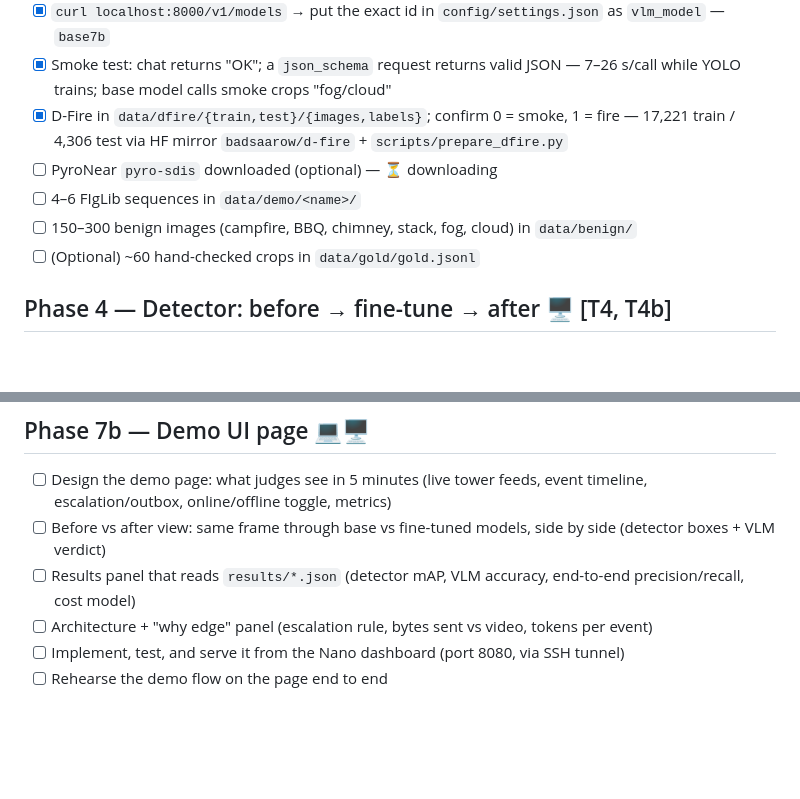
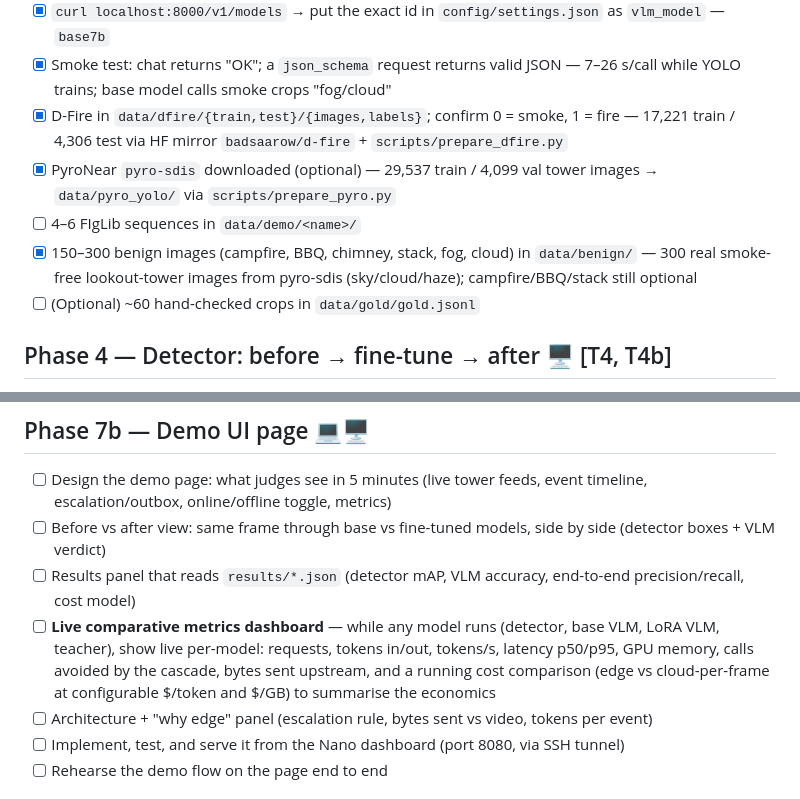
Before and after one commit to IamSavitha/wildfire-edge-sentinel-hp-sjsu-hack, a Markdown page: docs/PROGRESS.md, 2 parts joined by grey strips. Rendered like a GitHub page; blank space fills up the shorter version.

Commit message:
docs: progress update

```diff
--- a/docs/PROGRESS.md
+++ b/docs/PROGRESS.md
@@ -45,9 +45,9 @@ Tick a box (`- [x]`) when a step is done. Steps are in the order to run them. Co
 - [x] `curl localhost:8000/v1/models` → put the exact id in `config/settings.json` as `vlm_model` — `base7b`
 - [x] Smoke test: chat returns "OK"; a `json_schema` request returns valid JSON — 7–26 s/call while YOLO trains; base model calls smoke crops "fog/cloud"
 - [x] D-Fire in `data/dfire/{train,test}/{images,labels}`; confirm 0 = smoke, 1 = fire — 17,221 train / 4,306 test via HF mirror `badsaarow/d-fire` + `scripts/prepare_dfire.py`
-- [ ] PyroNear `pyro-sdis` downloaded (optional) — ⏳ downloading
+- [x] PyroNear `pyro-sdis` downloaded (optional) — 29,537 train / 4,099 val tower images → `data/pyro_yolo/` via `scripts/prepare_pyro.py`
 - [ ] 4–6 FIgLib sequences in `data/demo/<name>/`
-- [ ] 150–300 benign images (campfire, BBQ, chimney, stack, fog, cloud) in `data/benign/`
+- [x] 150–300 benign images (campfire, BBQ, chimney, stack, fog, cloud) in `data/benign/` — 300 real smoke-free lookout-tower images from pyro-sdis (sky/cloud/haze); campfire/BBQ/stack still optional
 - [ ] (Optional) ~60 hand-checked crops in `data/gold/gold.jsonl`
 
 ## Phase 4 — Detector: before → fine-tune → after 🖥️ [T4, T4b]
@@ -100,6 +100,7 @@ Tick a box (`- [x]`) when a step is done. Steps are in the order to run them. Co
 - [ ] Design the demo page: what judges see in 5 minutes (live tower feeds, event timeline, escalation/outbox, online/offline toggle, metrics)
 - [ ] Before vs after view: same frame through base vs fine-tuned models, side by side (detector boxes + VLM verdict)
 - [ ] Results panel that reads `results/*.json` (detector mAP, VLM accuracy, end-to-end precision/recall, cost model)
+- [ ] **Live comparative metrics dashboard** — while any model runs (detector, base VLM, LoRA VLM, teacher), show live per-model: requests, tokens in/out, tokens/s, latency p50/p95, GPU memory, calls avoided by the cascade, bytes sent upstream, and a running cost comparison (edge vs cloud-per-frame at configurable $/token and $/GB) to summarise the economics
 - [ ] Architecture + "why edge" panel (escalation rule, bytes sent vs video, tokens per event)
 - [ ] Implement, test, and serve it from the Nano dashboard (port 8080, via SSH tunnel)
 - [ ] Rehearse the demo flow on the page end to end
```
Also changed, not shown: other parts of docs/PROGRESS.md (+1 -1 lines).
